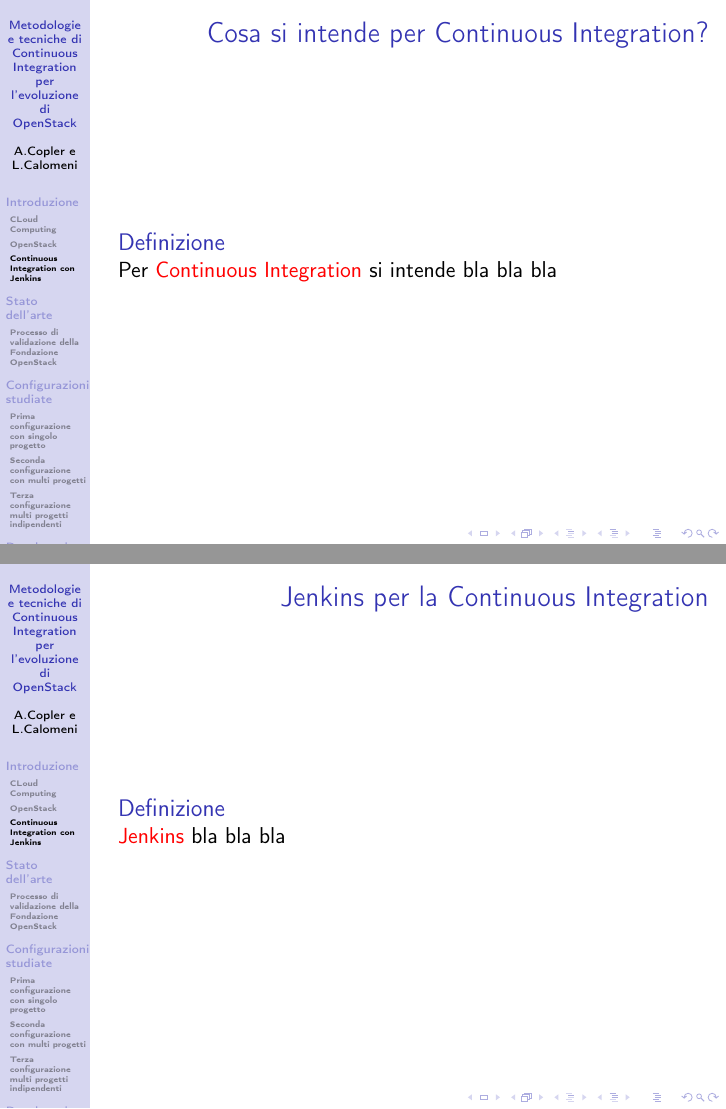
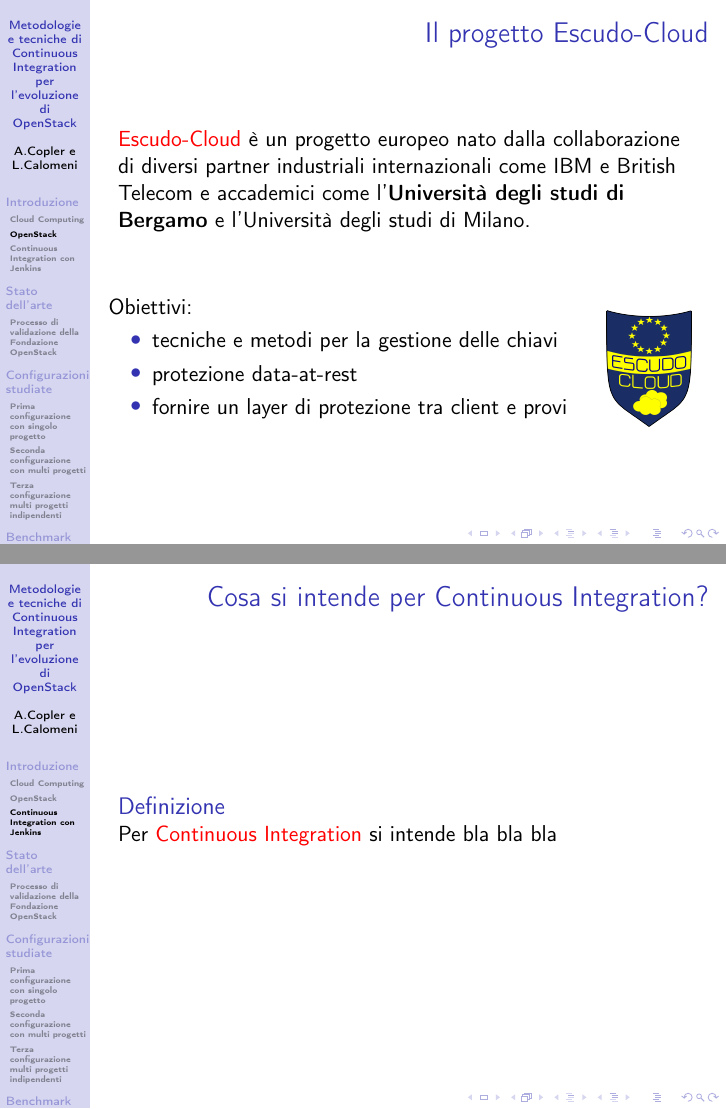
Before and after one commit to AlessandroCopler/PresentazioneTesi, LaTeX slides (test_presentazione.tex): pages 5 and 6 of 13 before the commit and pages 6 and 7 of 15 after it, joined at a grey line. Compiled offline with pdfLaTeX.

Commit message:
frame CI da iniziare

```diff
--- a/test_presentazione.tex
+++ b/test_presentazione.tex
@@ -87,6 +129,31 @@
 \end{figure}
 
 \end{definizione}
+\end{frame}
+
+
+\begin{frame}
+\frametitle{Il progetto Escudo-Cloud}
+\alert{Escudo-Cloud} è un progetto europeo nato dalla collaborazione di diversi partner industriali internazionali come IBM e British Telecom e accademici come l'\textbf{Università degli studi di Bergamo} e l'Università degli studi di Milano.\\
+\vspace*{1cm}
+\begin{columns}
+\column{0.8\textwidth}
+Obiettivi:
+\begin{itemize}
+\item
+tecniche e metodi per la gestione delle chiavi
+\item
+protezione data-at-rest
+\item
+fornire un layer di protezione tra client e provi
+\end{itemize}
+\column{0.2\textwidth}
+\begin{figure}[!h]
+	\begin{center}
+\includegraphics[width=1.5cm]{ESCUDO-CLOUD.png}
+\end{center}
+\end{figure}
+\end{columns}
 \end{frame}
 %%%%%%%%%%%%%%%%%%%%%%%%%%%%%%%%%%%%%%%%%%%%%%%%%%%%%%%%%%%%%%%%%%%%%%%%%%%%
 \subsection{Continuous Integration con Jenkins}
```
Also changed, not shown: ESCUDO-CLOUD.png (added), test_presentazione.pdf, test_presentazione.tex (50 more changed lines), 6 other files.
